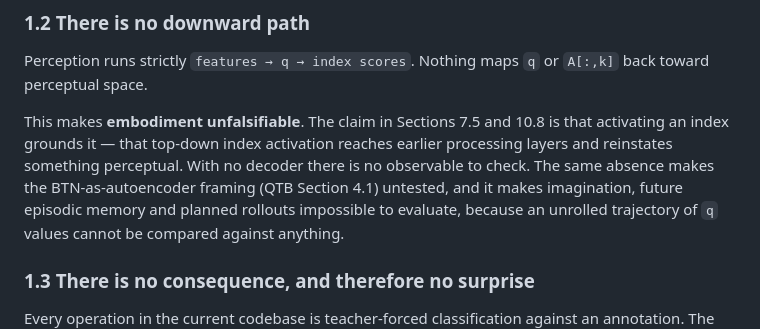
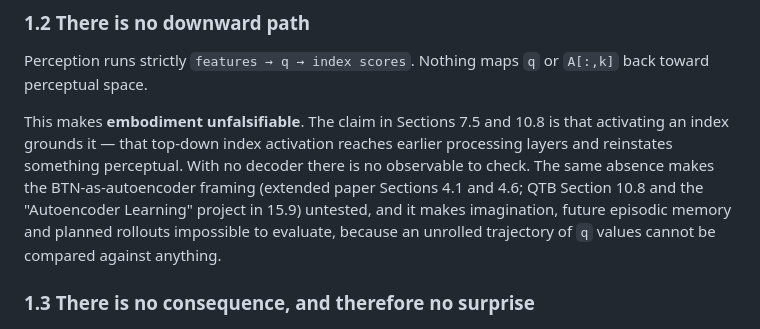
Before and after one commit to FedeHR/tensor-brain, a Markdown page: docs/tb_missing_components.md, the part around the change. Rendered like a GitHub page.

Commit message:
Correct the autoencoder citation in the missing-components diagnosis
Co-Authored-By: Claude Opus 5 <noreply@anthropic.com>

```diff
--- a/docs/tb_missing_components.md
+++ b/docs/tb_missing_components.md
@@ -47,7 +47,8 @@ perceptual space.
 This makes **embodiment unfalsifiable**. The claim in Sections 7.5 and 10.8 is that activating an
 index grounds it — that top-down index activation reaches earlier processing layers and reinstates
 something perceptual. With no decoder there is no observable to check. The same absence makes the
-BTN-as-autoencoder framing (QTB Section 4.1) untested, and it makes imagination, future episodic
+BTN-as-autoencoder framing (extended paper Sections 4.1 and 4.6; QTB Section 10.8 and the
+"Autoencoder Learning" project in 15.9) untested, and it makes imagination, future episodic
 memory and planned rollouts impossible to evaluate, because an unrolled trajectory of `q` values
 cannot be compared against anything.
 
```
